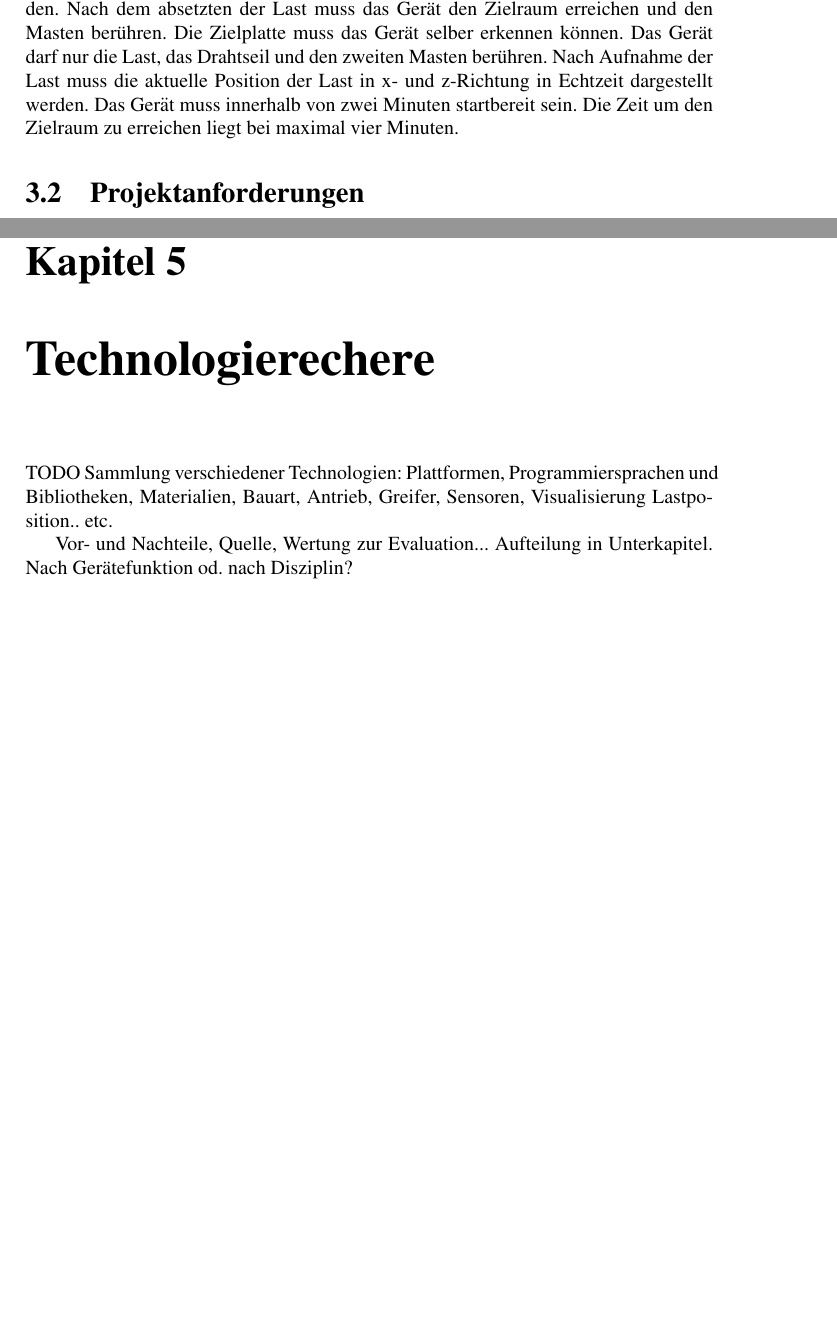
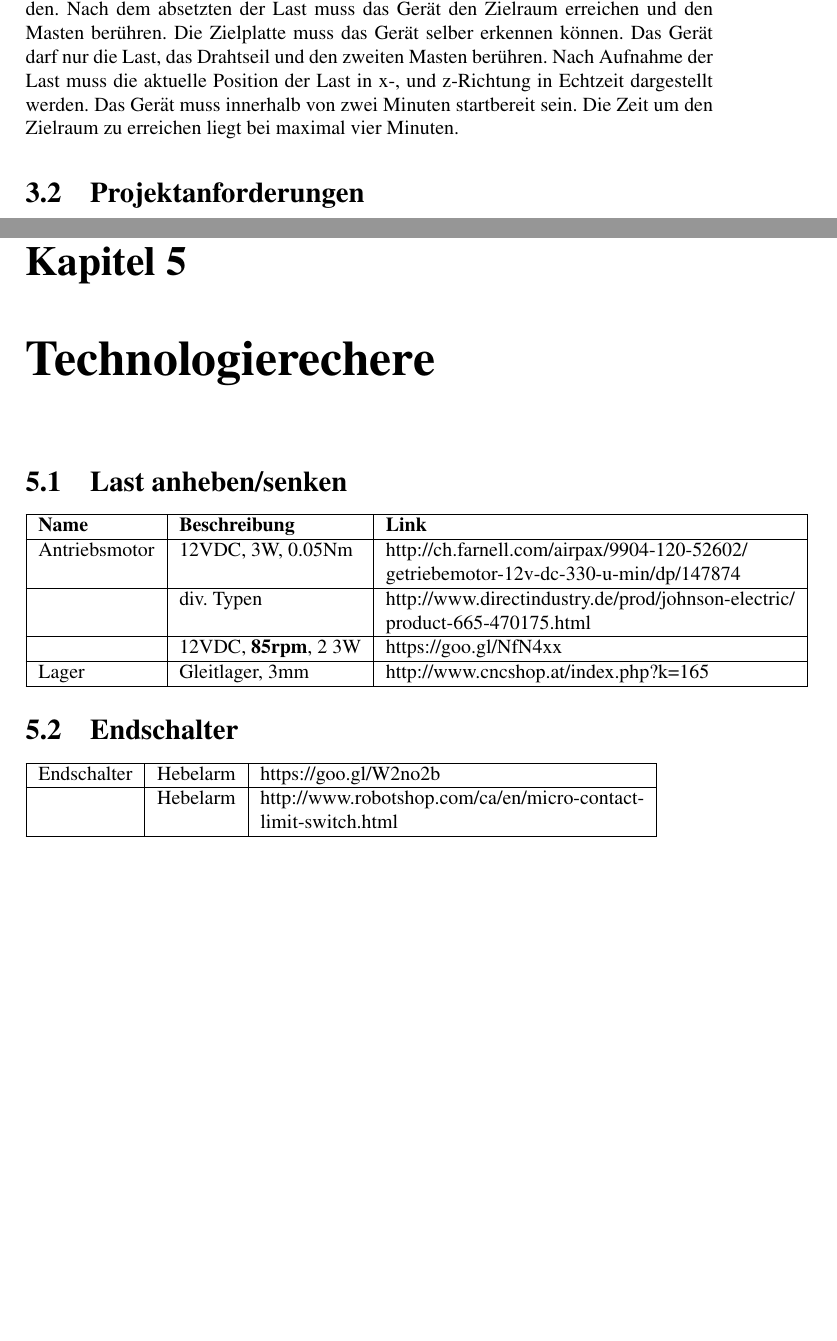
Before and after one commit to dvc94ch/projektdokumentation, a LaTeX thesis (Projektdokumentation.tex): two parts of pages 8 and 14 of 18, joined at a grey line, cut so that both start at the same text. Compiled offline with pdfLaTeX.

Commit message:
Recherche Tabellenform

```diff
--- a/Projektdokumentation.tex
+++ b/Projektdokumentation.tex
@@ -207,7 +207,7 @@ Für den Bau der Teilfunktionsmuster in PREN1 dürfen maximal CHF 200.- ausgegeb
 \chapter{Anforderungen}
 \section{Kurzbeschrieb Anforderungen}
 
-Das Gerät muss sich autonom an einem ansteigenden Drahtseil fortbewegen könne. Eine Last muss an einem bestimmten Ort aufgehoben werden, ohne Berührungen über Hindernisse gebracht und danach möglichst exakt auf einer Zielplatte abgesetzt werden. Nach dem absetzten der Last muss das Gerät den Zielraum erreichen und den Masten berühren. Die Zielplatte muss das Gerät selber erkennen können. Das Gerät darf nur die Last, das Drahtseil und den zweiten Masten berühren. Nach Aufnahme der Last muss die aktuelle Position der Last in x- und z-Richtung in Echtzeit dargestellt werden. Das Gerät muss innerhalb von zwei Minuten startbereit sein. Die Zeit um den Zielraum zu erreichen liegt bei maximal vier Minuten.
+Das Gerät muss sich autonom an einem ansteigenden Drahtseil fortbewegen könne. Eine Last muss an einem bestimmten Ort aufgehoben werden, ohne Berührungen über Hindernisse gebracht und danach möglichst exakt auf einer Zielplatte abgesetzt werden. Nach dem absetzten der Last muss das Gerät den Zielraum erreichen und den Masten berühren. Die Zielplatte muss das Gerät selber erkennen können. Das Gerät darf nur die Last, das Drahtseil und den zweiten Masten berühren. Nach Aufnahme der Last muss die aktuelle Position der Last in x-, und z-Richtung in Echtzeit dargestellt werden. Das Gerät muss innerhalb von zwei Minuten startbereit sein. Die Zeit um den Zielraum zu erreichen liegt bei maximal vier Minuten.
 
 \section{Projektanforderungen}
 \begin{tabular}{|l|l|l|}
@@ -508,10 +508,33 @@ TODO Bei Risiken im Roten und Gelben Bereich Massnahmen definieren
 \end{tabular}
 
 \chapter{Technologierechere}
-TODO Sammlung verschiedener Technologien: Plattformen, Programmiersprachen und Bibliotheken, Materialien, Bauart, Antrieb, Greifer, Sensoren, Visualisierung Lastposition.. etc.
 
-Vor- und Nachteile, Quelle, Wertung zur Evaluation...
-Aufteilung in Unterkapitel. Nach Gerätefunktion od. nach Disziplin?
+\section{Last anheben/senken}
+\begin{tabular}{|l|l|l|}
+	\hline
+	\textbf{Name} & \textbf{Beschreibung} &\textbf{Link}\\
+	\hline
+	Antriebsmotor&12VDC, 3W, 0.05Nm&
+	http://ch.farnell.com/airpax/9904-120-52602/\\
+	&&getriebemotor-12v-dc-330-u-min/dp/147874  \\
+	\hline
+	& div. Typen &http://www.directindustry.de/prod/johnson-electric/\\&&product-665-470175.html\\
+	\hline
+	&12VDC, \textbf{85rpm}, 2~3W&https://goo.gl/NfN4xx\\
+	\hline
+	Lager&Gleitlager, 3mm&http://www.cncshop.at/index.php?k=165\\
+	\hline
+\end{tabular}
+
+	\section{Endschalter}
+	\begin{tabular}{|l|l|l|}
+	\hline
+	Endschalter&Hebelarm&https://goo.gl/W2no2b\\
+	\hline
+	&Hebelarm&http://www.robotshop.com/ca/en/micro-contact-\\
+	&&limit-switch.html\\
+	\hline
+\end{tabular}
 
 \chapter{Lösungskonzept / Grobkonzept}
 TODO Testat 2
```
